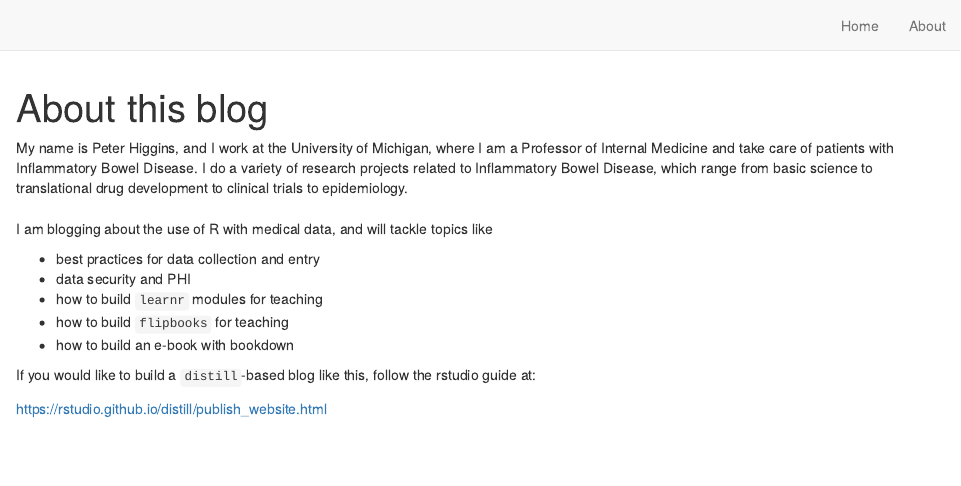
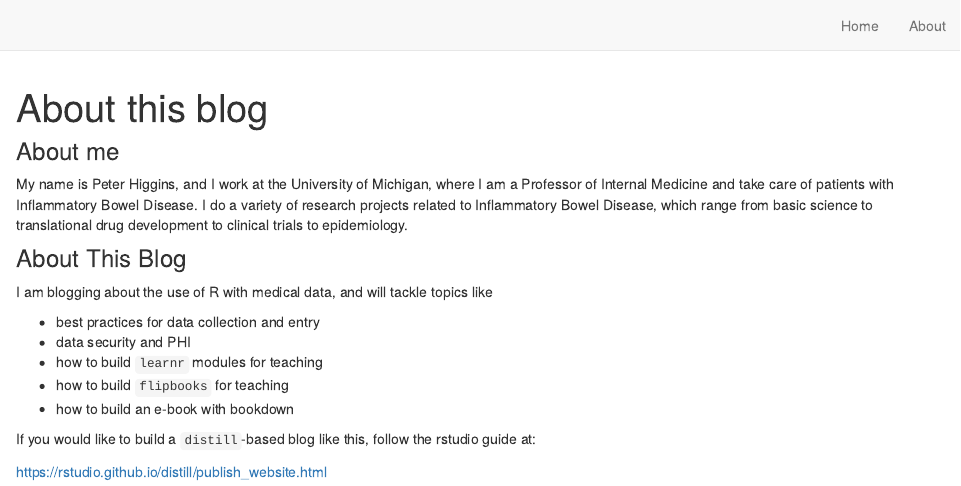
Before and after one commit to higgi13425/medical_r, an R Markdown document (about.Rmd): the page in a window 1100 px wide, from its top. Rendered offline with R 4.5, knitr and Pandoc, with nearby package versions; drawn as R Markdown's standard HTML page in place of the format the file asks for.

Commit message:
add headers to About

````diff
--- a/about.Rmd
+++ b/about.Rmd
@@ -7,8 +7,12 @@ description: |
 ```{r setup, include=FALSE}
 knitr::opts_chunk$set(echo = FALSE)
 ```
+
+
+### About me
 My name is Peter Higgins, and I work at the University of Michigan, where I am a Professor of Internal Medicine and take care of patients with Inflammatory Bowel Disease. I do a variety of research projects related to Inflammatory Bowel Disease, which range from basic science to translational drug development to clinical trials to epidemiology.<br>
-<br>
+
+### About This Blog
 I am blogging about the use of R with medical data, and will tackle topics like
 
 - best practices for data collection and entry
````
Also changed, not shown: 2 other files.
